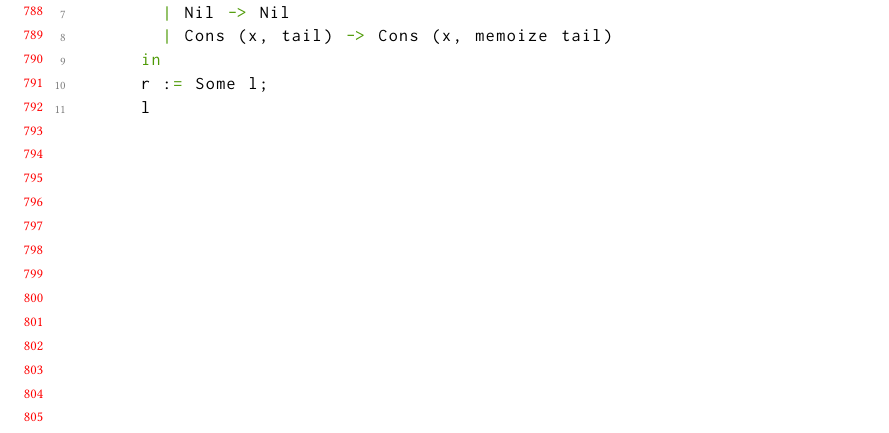
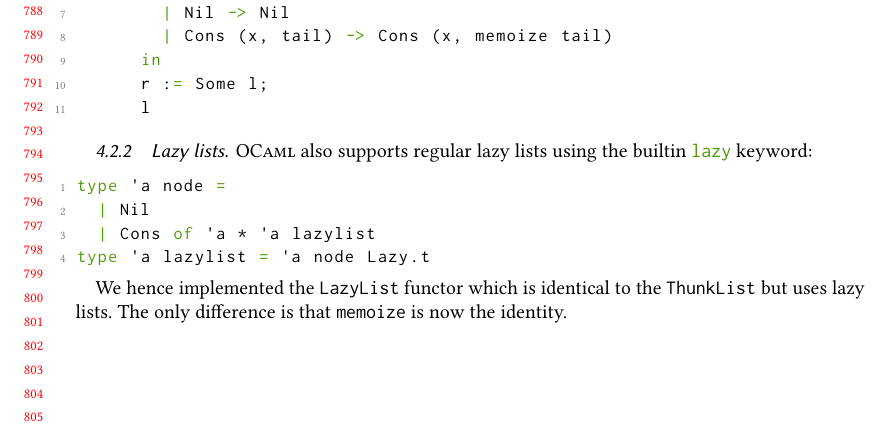
Before and after one commit to regex-generate/article, a LaTeX paper (main.tex, which reads ocaml.tex): part of page 17 of 18, cut so that both start at the same text. Compiled offline with pdfLaTeX.

Commit message:
Add small section about lazy lists.

```diff
--- a/ocaml.tex
+++ b/ocaml.tex
@@ -251,6 +251,23 @@ let rec memoize f =
       l
 \end{lstlisting}
 
+\subsubsection{Lazy lists}
+
+\ocaml also supports regular lazy lists using the builtin \code{lazy} keyword:
+
+\begin{lstlisting}
+type 'a node =
+  | Nil
+  | Cons of 'a * 'a lazylist
+type 'a lazylist = 'a node Lazy.t
+\end{lstlisting}
+
+We hence implemented the \code{LazyList} functor which is identical to the
+\code{ThunkList} but uses lazy lists. The only difference is that
+\code{memoize} is now the identity.
+
+
+
 
 
 %%% Local Variables:
```
